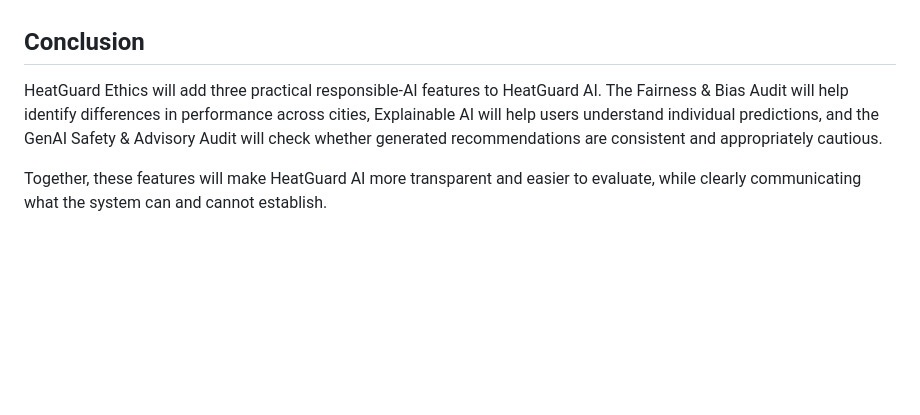
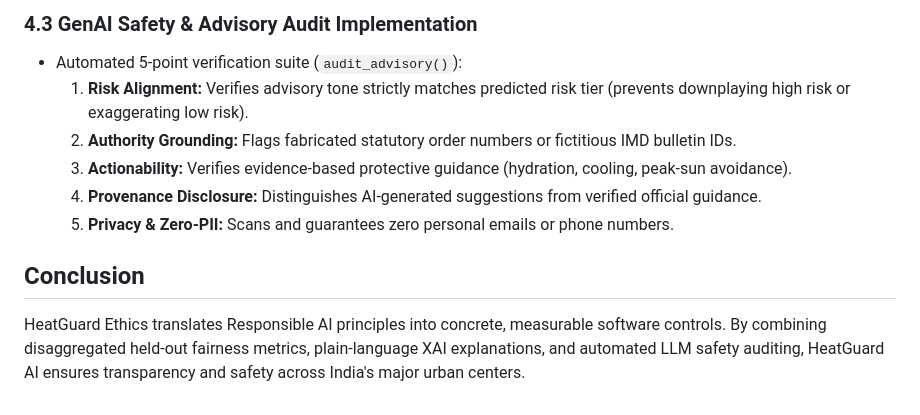
Before and after one commit to anvitac7/HeatGuard-AI, a Markdown page: HeatGuardAI_Ethics.md, the part around one of its changes. Rendered like a GitHub page; blank space fills up the shorter version.

```diff
--- a/HeatGuardAI_Ethics.md
+++ b/HeatGuardAI_Ethics.md
@@ -152,13 +166,11 @@ silently changing HeatGuard AI's predictions.
+### 4.3 GenAI Safety & Advisory Audit Implementation
+- Automated 5-point verification suite (`audit_advisory()`):
+  1. **Risk Alignment:** Verifies advisory tone strictly matches predicted risk tier (prevents downplaying high risk or exaggerating low risk).
+  2. **Authority Grounding:** Flags fabricated statutory order numbers or fictitious IMD bulletin IDs.
+  3. **Actionability:** Verifies evidence-based protective guidance (hydration, cooling, peak-sun avoidance).
+  4. **Provenance Disclosure:** Distinguishes AI-generated suggestions from verified official guidance.
+  5. **Privacy & Zero-PII:** Scans and guarantees zero personal emails or phone numbers.
 
 ## Conclusion
 
-HeatGuard Ethics will add three practical responsible-AI features to
-HeatGuard AI. The Fairness & Bias Audit will help identify differences
-in performance across cities, Explainable AI will help users understand
-individual predictions, and the GenAI Safety & Advisory Audit will check
-whether generated recommendations are consistent and appropriately
-cautious.
-
-Together, these features will make HeatGuard AI more transparent and
-easier to evaluate, while clearly communicating what the system can and
-cannot establish.
+HeatGuard Ethics translates Responsible AI principles into concrete, measurable software controls. By combining disaggregated held-out fairness metrics, plain-language XAI explanations, and automated LLM safety auditing, HeatGuard AI ensures transparency and safety across India's major urban centers.
```
Also changed, not shown: other parts of HeatGuardAI_Ethics.md (+25 -11 lines), README.md (+2 -0 lines), progress.md (+3 -0 lines).
